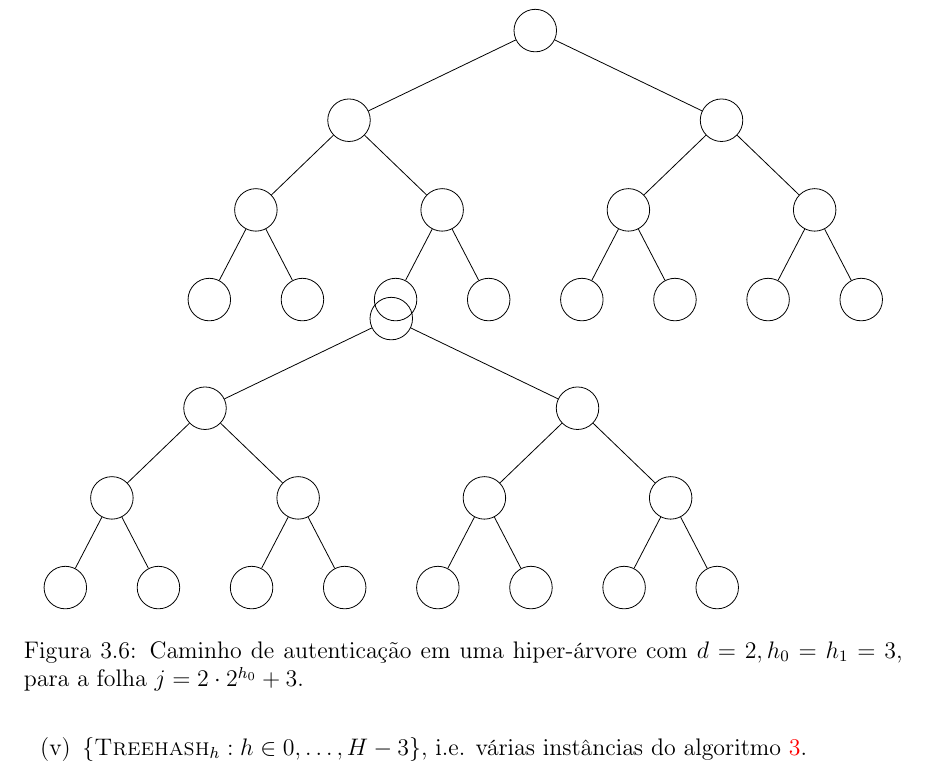
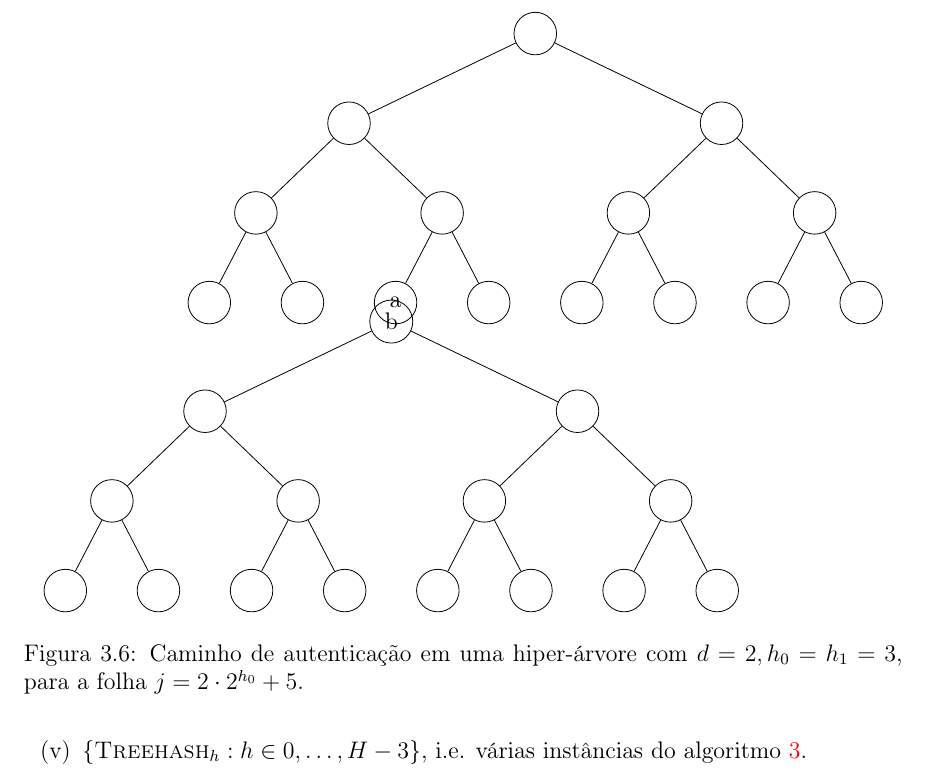
Before and after one commit to zambonin/bsc, a LaTeX document (bsc.tex): part of page 28 of 37, cut at the place of the change. Compiled offline with pdfLaTeX.

Commit message:
sharelatex: update bsc.tex from r29969 to r30001

```diff
--- a/bsc.tex
+++ b/bsc.tex
@@ -1451,12 +1451,13 @@ A ideia original é introduzida em~\cite{Buchmann:2006:CIM:2087445.2087479} na f
         every tree node/.style={draw,circle,minimum size=0.75cm},
         edge from parent path={(\tikzparentnode) -- (\tikzchildnode)},
     ]
-    \Tree[.{} [.{} [.{} {} {} ] [.{} {} {} ] ] [.{} [.{} {} {} ] [.{} {} {} ] ] ]
+    \Tree[. \node(root){b}; [.{} [.{} {} {} ] [.{} {} {} ] ] [.{} [.{} {} {} ] [.{} {} {} ] ] ]
     \begin{scope}[shift={(1in,2in)}]
-    \Tree[.{} [.{} [.{} {} {} ] [.{} {} {} ] ] [.{} [.{} {} {} ] [.{} {} {} ] ] ]
+    \Tree[.{} [.{} [.{} {} {} ] [.{} \node(leaf){a}; {} ] ] [.{} [.{} {} {} ] [.{} {} {} ] ] ]
     \end{scope}
+    % \draw[->](\subtreeof{leaf})..(root);
     \end{tikzpicture}
-    \caption{Caminho de autenticação em uma hiper-árvore com $d = 2, h_0 = h_1 = 3$, para a folha $j = 2 \cdot 2^{h_0} + 3$.}
+    \caption{Caminho de autenticação em uma hiper-árvore com $d = 2, h_0 = h_1 = 3$, para a folha $j = 2 \cdot 2^{h_0} + 5$.}
     \label{fig:8}
 \end{figure}
 
```
